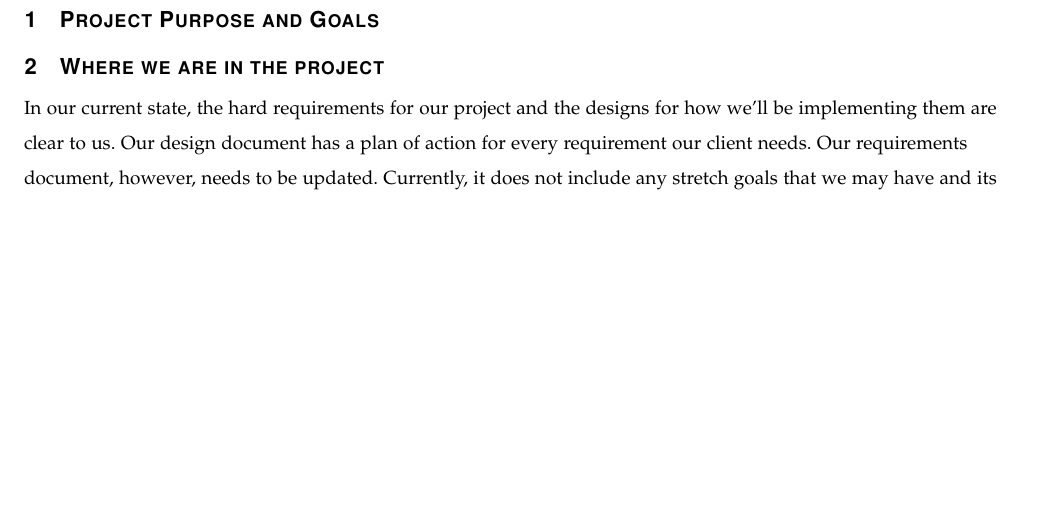
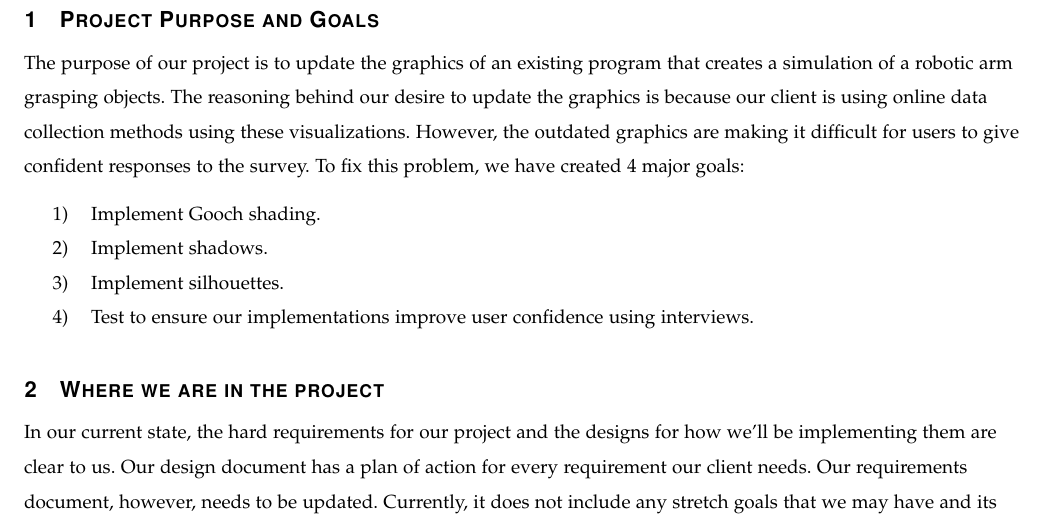
Before and after one commit to danielgwj/capstone12, a LaTeX paper (ProgressReport/progrep.tex): part of page 2 of 3 before the commit and part of page 2 of 4 after it, cut so that both start at the same text, the shorter picture padded with empty space. Compiled offline with pdfLaTeX; a missing font is replaced by an installed copy or a similar font; a LaTeX package or settings file that is missing is left out.

Commit message:
Updated the Goals section + new pdf

```diff
--- a/ProgressReport/progrep.tex
+++ b/ProgressReport/progrep.tex
@@ -76,7 +76,16 @@ The retrospective section details the positives, deltas, and actions of each wee
 \begin{flushleft}
 
 \section{Project Purpose and Goals}
-
+The purpose of our project is to update the graphics of an existing program that creates a simulation of a robotic arm grasping objects.
+The reasoning behind our desire to update the graphics is because our client is using online data collection methods using these visualizations.
+However, the outdated graphics are making it difficult for users to give confident responses to the survey.
+To fix this problem, we have created 4 major goals:
+\begin{enumerate}
+\item Implement Gooch shading.
+\item Implement shadows.
+\item Implement silhouettes.
+\item Test to ensure our implementations improve user confidence using interviews.
+\end{enumerate}
 
 \section{Where we are in the project}
 In our current state, the hard requirements for our project and the designs for how we'll be implementing them are clear to us.
```
Also changed, not shown: ProgressReport/progrep.pdf.
